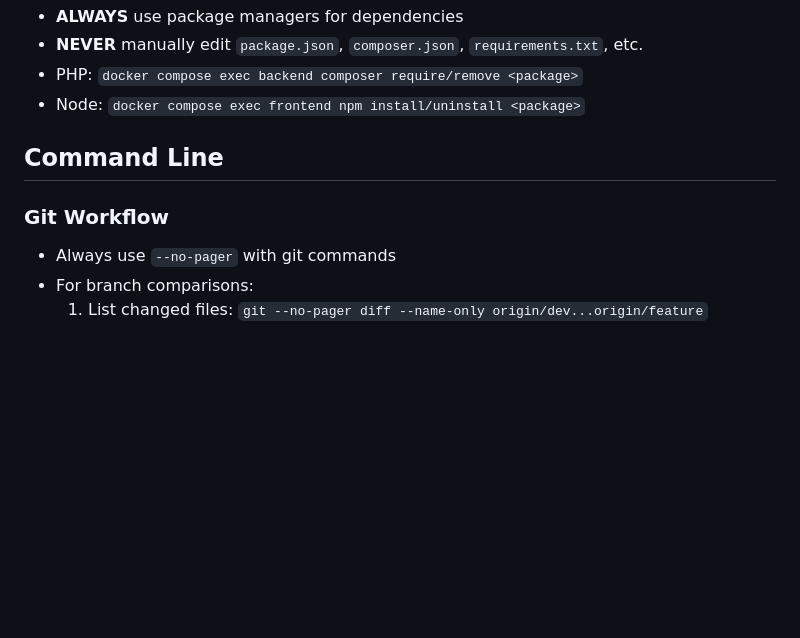
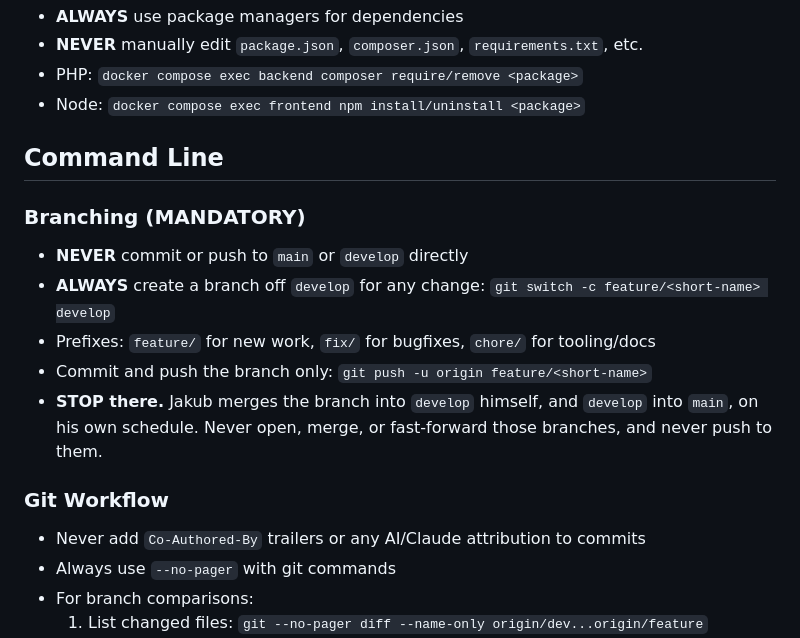
Before and after one commit to jakuubkoo/Pryvora, a Markdown page: AGENTS.md, the part around the change. Rendered like a GitHub page; blank space fills up the shorter version.

Commit message:
chore: require feature branches and ban AI attribution in commits
All work goes on a branch cut from develop; Jakub merges to develop and
then to main himself. Agents never push to those branches. Also forbid
Co-Authored-By / AI attribution trailers in commit messages.

```diff
--- a/AGENTS.md
+++ b/AGENTS.md
@@ -110,7 +110,18 @@ After EVERY edit, use codebase-retrieval to find ALL downstream changes:
 
 ## Command Line
 
+### Branching (MANDATORY)
+- **NEVER** commit or push to `main` or `develop` directly
+- **ALWAYS** create a branch off `develop` for any change:
+  `git switch -c feature/<short-name> develop`
+- Prefixes: `feature/` for new work, `fix/` for bugfixes, `chore/` for tooling/docs
+- Commit and push the branch only: `git push -u origin feature/<short-name>`
+- **STOP there.** Jakub merges the branch into `develop` himself, and
+  `develop` into `main`, on his own schedule. Never open, merge, or
+  fast-forward those branches, and never push to them.
+
 ### Git Workflow
+- Never add `Co-Authored-By` trailers or any AI/Claude attribution to commits
 - Always use `--no-pager` with git commands
 - For branch comparisons:
   1. List changed files: `git --no-pager diff --name-only origin/dev...origin/feature`
```
